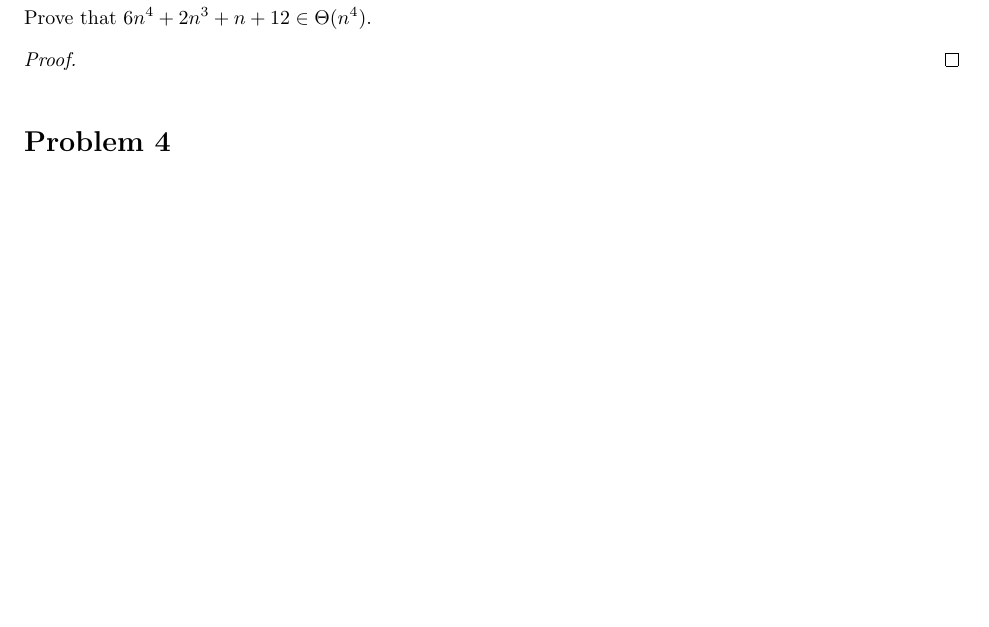
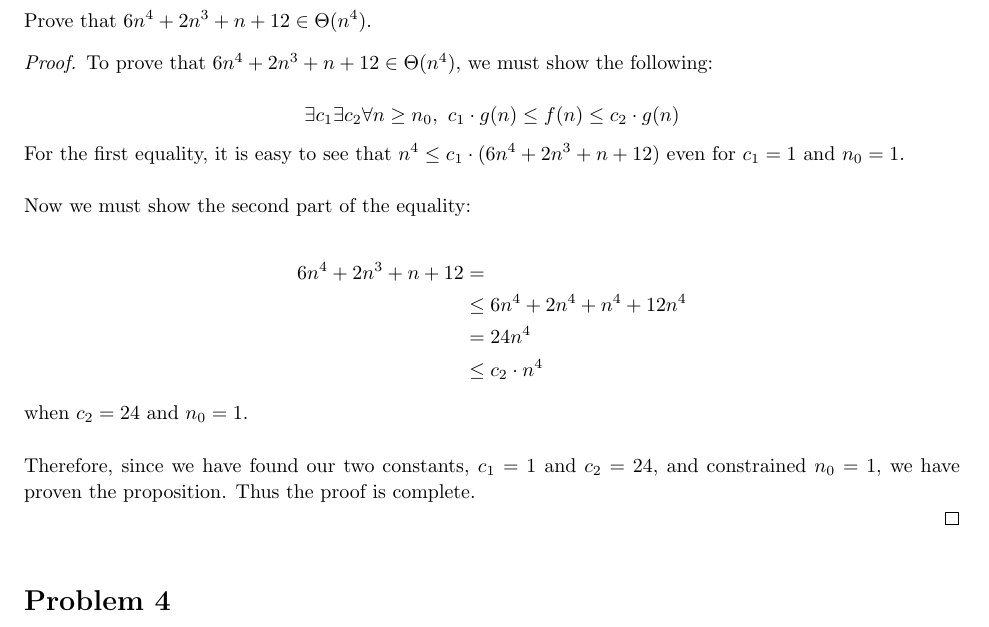
Before and after one commit to jdavis/college-fall-2013, a LaTeX problem sheet (cs311/assignment02/solution.tex): part of page 4 of 5, cut so that both start at the same text, the shorter picture padded with empty space. Compiled offline with pdfLaTeX.

Commit message:
Finish problem 3

```diff
--- a/cs311/assignment02/solution.tex
+++ b/cs311/assignment02/solution.tex
@@ -205,6 +205,40 @@
     Prove that \(6n^4 + 2n^3 + n + 12 \in \Theta(n^4)\).
 
     \begin{proof}
+        To prove that \(6n^4 + 2n^3 + n + 12 \in \Theta(n^4)\), we must show
+        the following:
+
+        \[
+            \exists c_1 \exists c_2 \forall n \geq n_0,\ {c_1 \cdot g(n) \leq
+            f(n) \leq c_2 \cdot g(n)}
+        \]
+
+        For the first equality, it is easy to see that \(n^4 \leq c_1 \cdot
+        (6n^4 + 2n^3 + n + 12)\) even for \(c_1 = 1\) and \(n_0 = 1\).
+        \\
+
+        Now we must show the second part of the equality:
+
+        \[
+            \begin{split}
+                6n^4 + 2n^3 + n + 12 &=
+                \\
+                &\leq 6n^4 + 2n^4 + n^4 + 12n^4
+                \\
+                &= 24n^4
+                \\
+                &\leq c_2 \cdot n^4
+            \end{split}
+        \]
+
+        when \(c_2 = 24\) and \(n_0 = 1\).
+        \\
+
+        Therefore, since we have found our two constants, \(c_1 = 1\) and \(c_2
+        = 24\), and constrained \(n_0 = 1\), we have proven the proposition.
+        Thus the proof is complete.
+
+
     \end{proof}
 \end{homeworkProblem}
 
```
